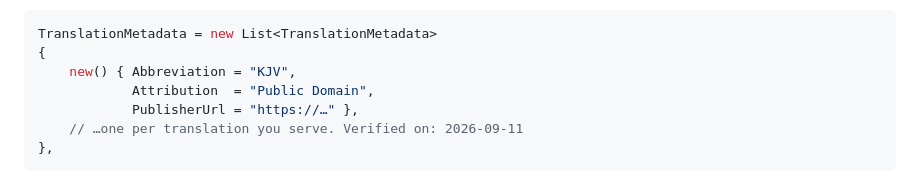
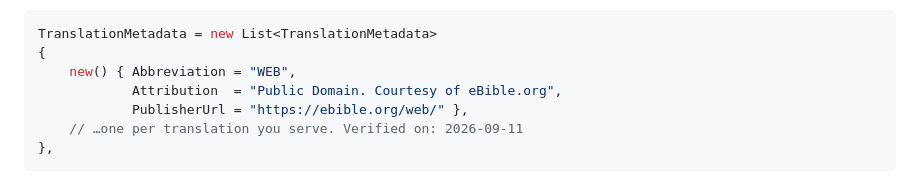
Before and after one commit to Glory2Him/Glory2Him.BibleProviders, a Markdown page: Glory2Him.BibleProviders.ApiBible/README.md, the part around the change. Drawn GitHub-style.

````diff
--- a/Glory2Him.BibleProviders.ApiBible/README.md
+++ b/Glory2Him.BibleProviders.ApiBible/README.md
@@ -260,9 +260,9 @@ passage, not on the catalogue. Supply them yourself:
 ```csharp
 TranslationMetadata = new List<TranslationMetadata>
 {
-    new() { Abbreviation = "KJV",
-            Attribution  = "Public Domain",
-            PublisherUrl = "https://…" },
+    new() { Abbreviation = "WEB",
+            Attribution  = "Public Domain. Courtesy of eBible.org",
+            PublisherUrl = "https://ebible.org/web/" },
     // …one per translation you serve. Verified on: 2026-09-11
 },
 ```
````
Also changed, not shown: Glory2Him.BibleProviders.YouVersion/README.md (+24 -0 lines).
